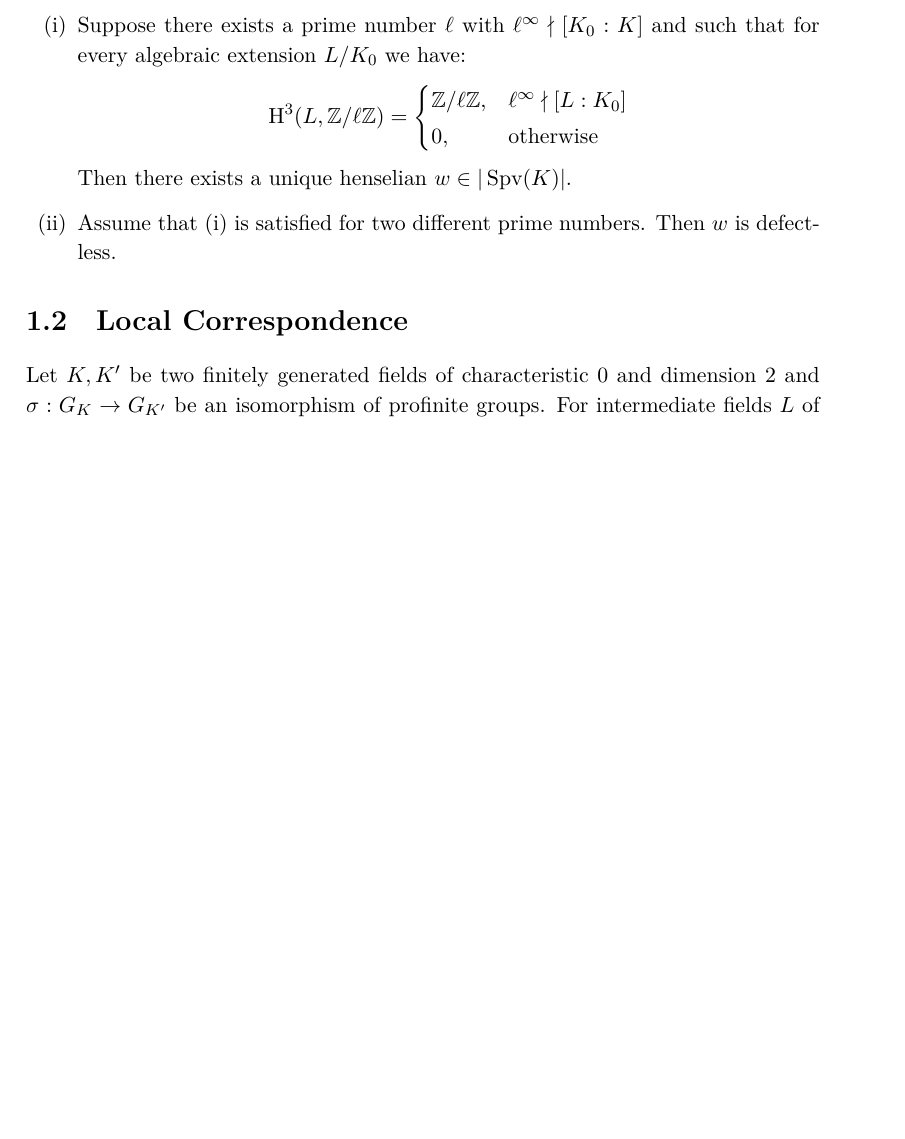
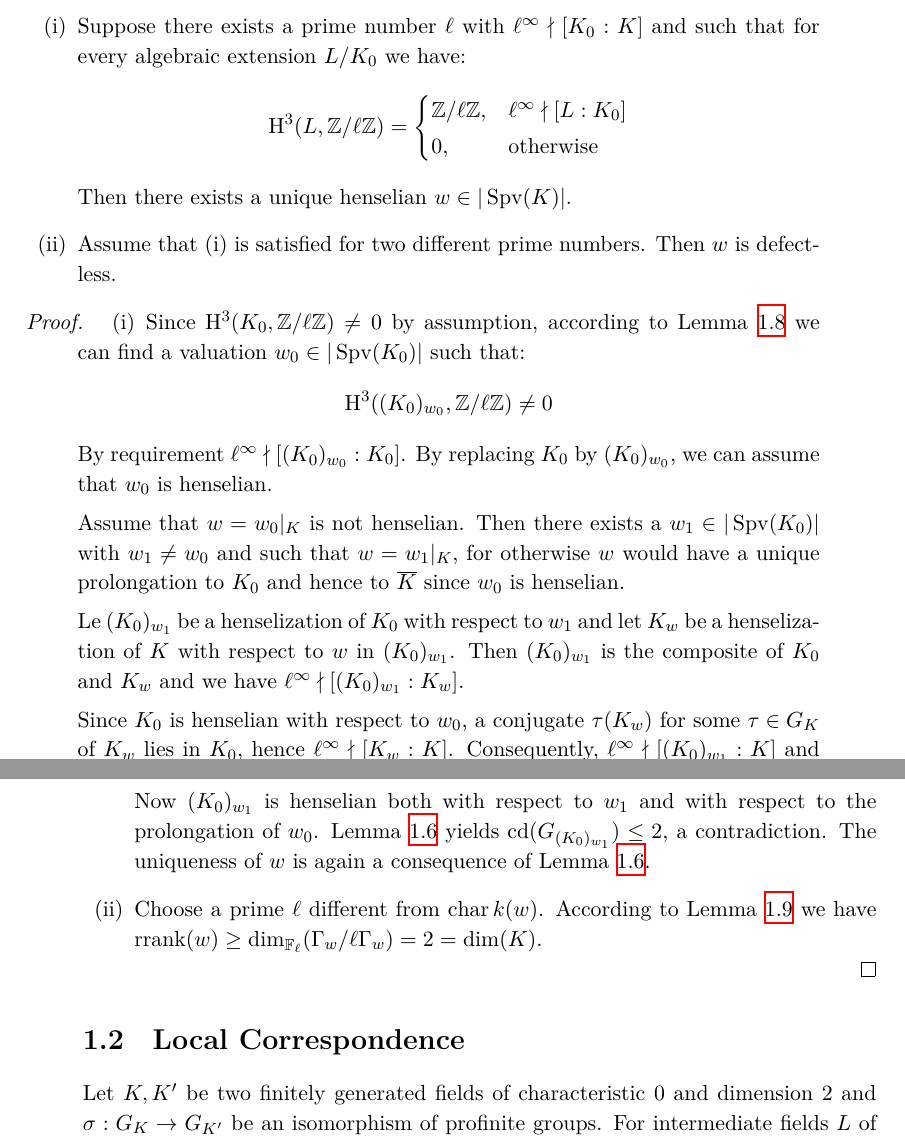
Before and after one commit to yishn/Uni, a LaTeX thesis (Master Thesis/thesis.tex, which reads Master Thesis/synopsis.tex): part of page 12 of 20 before the commit and two parts of pages 12 and 13 of 20 after it, the two joined at a grey line, cut so that both start at the same text, the shorter picture padded with empty space. Compiled offline with XeLaTeX.

Commit message:
Proof to Proposition 2.6

```diff
--- a/Master Thesis/synopsis.tex
+++ b/Master Thesis/synopsis.tex
@@ -141,6 +141,23 @@ Then there exists a unique henselian $w\in|\operatorname{Spv}(K)|$.
 \item Assume that (i) is satisfied for two different prime numbers. Then $w$ is defectless.
 \end{enumerate}
 \end{proposition}
+
+\begin{proof}
+\begin{enumerate}[(i)]
+\item Since $\mathrm{H}^3(K_0, \mathbb{Z}/\ell\mathbb{Z})\neq 0$ by assumption, according to Lemma \ref{2.4} we can find a valuation $w_0\in|\operatorname{Spv}(K_0)|$ such that:
+\[ \mathrm{H}^3((K_0)_{w_0}, \mathbb{Z}/\ell\mathbb{Z}) \neq 0 \]
+By requirement $\ell^\infty \nmid [(K_0)_{w_0} : K_0]$. By replacing $K_0$ by $(K_0)_{w_0}$, we can assume that $w_0$ is henselian.
+
+Assume that $w = w_0|_K$ is not henselian. Then there exists a $w_1\in|\operatorname{Spv}(K_0)|$ with $w_1\neq w_0$ and such that $w = w_1|_K$, for otherwise $w$ would have a unique prolongation to $K_0$ and hence to $\overline{K}$ since $w_0$ is henselian.
+
+Le $(K_0)_{w_1}$ be a henselization of $K_0$ with respect to $w_1$ and let $K_w$ be a henselization of $K$ with respect to $w$ in $(K_0)_{w_1}$. Then $(K_0)_{w_1}$ is the composite of $K_0$ and $K_w$ and we have $\ell^\infty\nmid [(K_0)_{w_1} : K_w]$.
+
+Since $K_0$ is henselian with respect to $w_0$, a conjugate $\tau(K_w)$ for some $\tau\in G_K$ of $K_w$ lies in $K_0$, hence $\ell^\infty\nmid [K_w : K]$. Consequently, $\ell^\infty \nmid [(K_0)_{w_1} : K]$ and therefore $\ell^\infty \nmid [(K_0)_{w_1} : K_0]$. By requirement, $\mathrm{H}^3((K_0)_{w_1}, \mathbb{Z}/\ell\mathbb{Z}) \neq 0$.
+
+Now $(K_0)_{w_1}$ is henselian both with respect to $w_1$ and with respect to the prolongation of $w_0$. Lemma \ref{2.2} yields $\operatorname{cd}(G_{(K_0)_{w_1}})\leq 2$, a contradiction. The uniqueness of $w$ is again a consequence of Lemma \ref{2.2}.
+\item Choose a prime $\ell$ different from $\operatorname{char} k(w)$. According to Lemma \ref{2.5} we have $\operatorname{rrank}(w)\geq \dim_{\mathbb{F}_\ell}(\Gamma_w /\ell\Gamma_w) = 2 = \dim(K)$.
+\end{enumerate}
+\end{proof}
 
 \section{Local Correspondence}
 
```
Also changed, not shown: Master Thesis/synopsis.tex (2 more changed lines).
